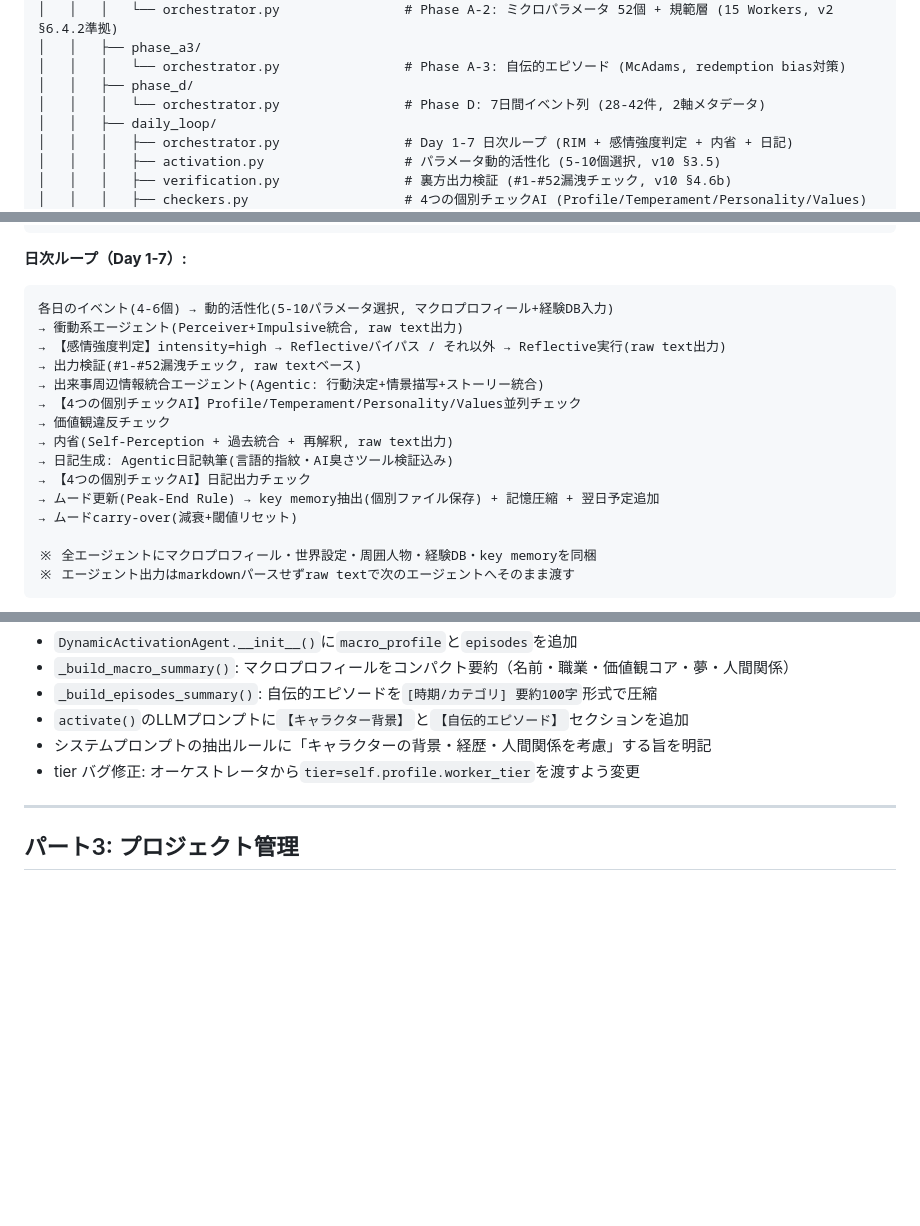
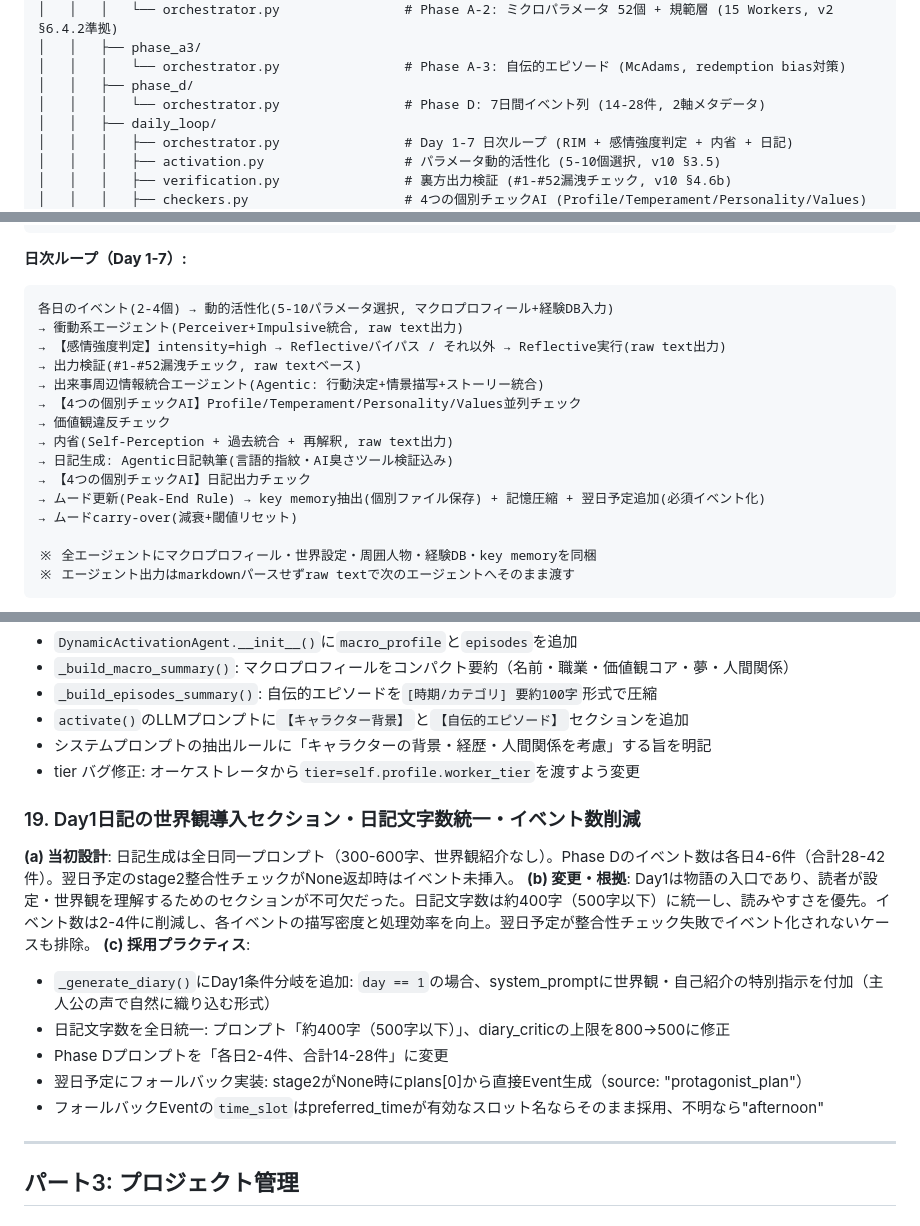
Before and after one commit to menma22/AI_character_story_generater, a Markdown page: PROJECT.md, 3 parts joined by grey strips. Drawn GitHub-style; blank space fills up the shorter version.

Commit message:
PROJECT.mdにStage12（Day1世界観導入・イベント数調整・翌日予定必須化）の設計進化を記録
What:
- PART1: イベント数を14-28件(2-4件/日)に更新、翌日予定必須イベント化の記述追加
- PART2: §19にDay1世界観セクション・文字数統一・イベント数削減・翌日予定フォールバックの設計進化を記録
- PART3: Stage12を追加

Why:
- コードベースの変更をLiving Documentに正確に反映し、設計意図を永続化するため

Co-Authored-By: Claude Opus 4.6 (1M context) <noreply@anthropic.com>

````diff
--- a/PROJECT.md
+++ b/PROJECT.md
@@ -25,7 +25,7 @@ AI_character_story_generater/
 │   │   ├── phase_a3/
 │   │   │   └── orchestrator.py                # Phase A-3: 自伝的エピソード (McAdams, redemption bias対策)
 │   │   ├── phase_d/
-│   │   │   └── orchestrator.py                # Phase D: 7日間イベント列 (28-42件, 2軸メタデータ)
+│   │   │   └── orchestrator.py                # Phase D: 7日間イベント列 (14-28件, 2軸メタデータ)
 │   │   ├── daily_loop/
 │   │   │   ├── orchestrator.py                # Day 1-7 日次ループ (RIM + 感情強度判定 + 内省 + 日記)
 │   │   │   ├── activation.py                  # パラメータ動的活性化 (5-10個選択, v10 §3.5)
@@ -174,7 +174,7 @@ Step 3: CognitiveDerivation (ルールベース自動導出, LLM不使用)
 
 **日次ループ（Day 1-7）:**
 ```
-各日のイベント(4-6個) → 動的活性化(5-10パラメータ選択, マクロプロフィール+経験DB入力)
+各日のイベント(2-4個) → 動的活性化(5-10パラメータ選択, マクロプロフィール+経験DB入力)
 → 衝動系エージェント(Perceiver+Impulsive統合, raw text出力)
 → 【感情強度判定】intensity=high → Reflectiveバイパス / それ以外 → Reflective実行(raw text出力)
 → 出力検証(#1-#52漏洩チェック, raw textベース)
@@ -184,7 +184,7 @@ Step 3: CognitiveDerivation (ルールベース自動導出, LLM不使用)
 → 内省(Self-Perception + 過去統合 + 再解釈, raw text出力)
 → 日記生成: Agentic日記執筆(言語的指紋・AI臭さツール検証込み)
 → 【4つの個別チェックAI】日記出力チェック
-→ ムード更新(Peak-End Rule) → key memory抽出(個別ファイル保存) + 記憶圧縮 + 翌日予定追加
+→ ムード更新(Peak-End Rule) → key memory抽出(個別ファイル保存) + 記憶圧縮 + 翌日予定追加(必須イベント化)
 → ムードcarry-over(減衰+閾値リセット)
 
 ※ 全エージェントにマクロプロフィール・世界設定・周囲人物・経験DB・key memoryを同梱
@@ -430,6 +430,17 @@ Step 3: CognitiveDerivation (ルールベース自動導出, LLM不使用)
   - システムプロンプトの抽出ルールに「キャラクターの背景・経歴・人間関係を考慮」する旨を明記
   - tier バグ修正: オーケストレータから`tier=self.profile.worker_tier`を渡すよう変更
 
+### 19. Day1日記の世界観導入セクション・日記文字数統一・イベント数削減
+
+**(a) 当初設計**: 日記生成は全日同一プロンプト（300-600字、世界観紹介なし）。Phase Dのイベント数は各日4-6件（合計28-42件）。翌日予定のstage2整合性チェックがNone返却時はイベント未挿入。
+**(b) 変更・根拠**: Day1は物語の入口であり、読者が設定・世界観を理解するためのセクションが不可欠だった。日記文字数は約400字（500字以下）に統一し、読みやすさを優先。イベント数は2-4件に削減し、各イベントの描写密度と処理効率を向上。翌日予定が整合性チェック失敗でイベント化されないケースも排除。
+**(c) 採用プラクティス**:
+  - `_generate_diary()`にDay1条件分岐を追加: `day == 1`の場合、system_promptに世界観・自己紹介の特別指示を付加（主人公の声で自然に織り込む形式）
+  - 日記文字数を全日統一: プロンプト「約400字（500字以下）」、diary_criticの上限を800→500に修正
+  - Phase Dプロンプトを「各日2-4件、合計14-28件」に変更
+  - 翌日予定にフォールバック実装: stage2がNone時にplans[0]から直接Event生成（source: "protagonist_plan"）
+  - フォールバックEventの`time_slot`はpreferred_timeが有効なスロット名ならそのまま採用、不明なら"afternoon"
+
 ---
 
 ## パート3: プロジェクト管理
````
Also changed, not shown: other parts of PROJECT.md (+3 -2 lines).
